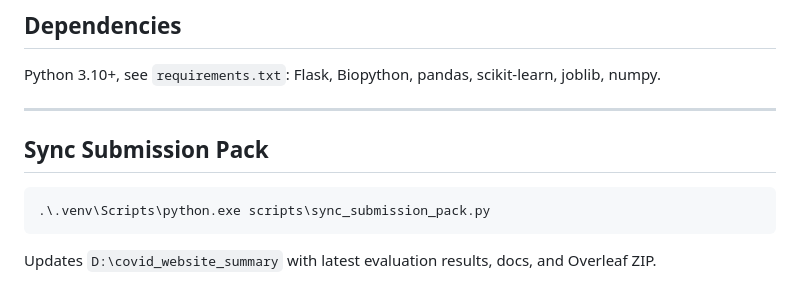
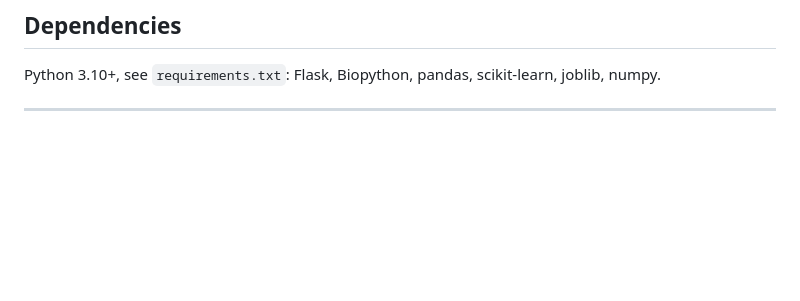
Before and after one commit to coohzou/covid-antibody-escape, a Markdown page: README.md, the part around the change. GitHub-like rendering; blank space fills up the shorter version.

````diff
--- a/README.md
+++ b/README.md
@@ -97,11 +97,3 @@ Outputs: `data/evaluation/ml_test_results.json`, `pipeline_test_results.json`
 Python 3.10+, see `requirements.txt`: Flask, Biopython, pandas, scikit-learn, joblib, numpy.
 
 ---
-
-## Sync Submission Pack
-
-```powershell
-.\.venv\Scripts\python.exe scripts\sync_submission_pack.py
-```
-
-Updates `D:\covid_website_summary` with latest evaluation results, docs, and Overleaf ZIP.
````
